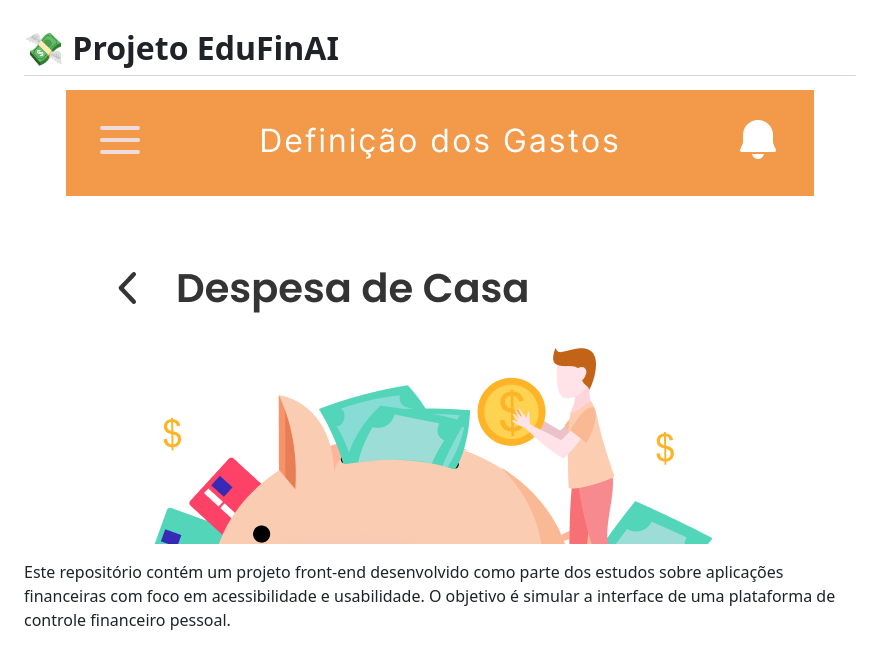
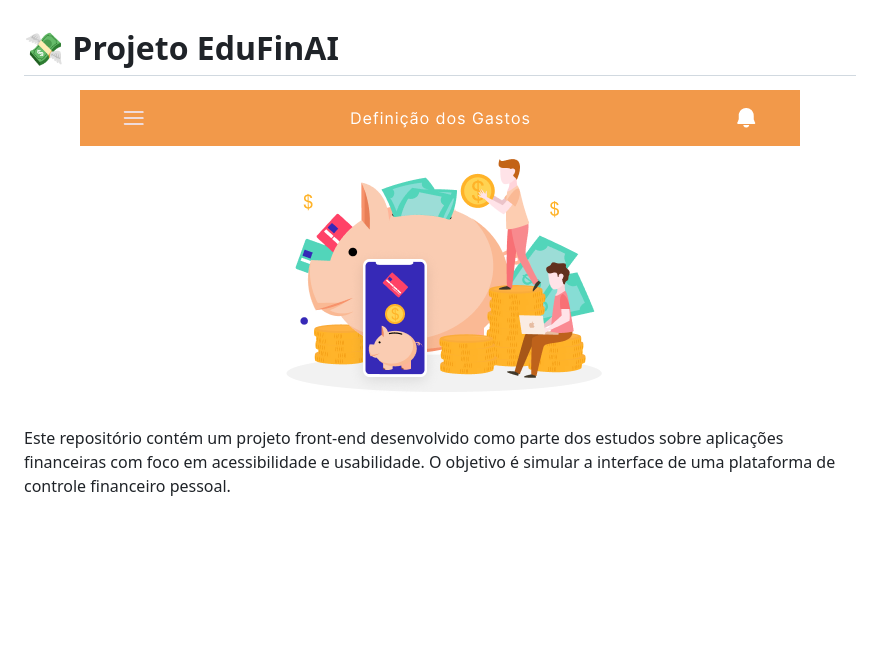
Before and after one commit to anacrissantos/Projeto-Fintech, a Markdown page: README.md, the part around the change. Rendered like a GitHub page; pictures changed too: img/banner-readme.png (added); blank space fills up the shorter version.

Commit message:
refactor: atualiza banner do README com layout horizontal

```diff
--- a/README.md
+++ b/README.md
@@ -1,7 +1,7 @@
 # 💸 Projeto EduFinAI
 
 <p align="center">
-  <img src="img/banner-edufinai.png" alt="Interface do EduFinAI" style="max-width: 700px; height: auto; max-height: 300px; border-radius: 8px;" />
+  <img src="img/banner-readme.png" alt="Interface do EduFinAI" width="720"/>
 </p>
 
 Este repositório contém um projeto front-end desenvolvido como parte dos estudos sobre aplicações financeiras com foco em acessibilidade e usabilidade. O objetivo é simular a interface de uma plataforma de controle financeiro pessoal.
```
